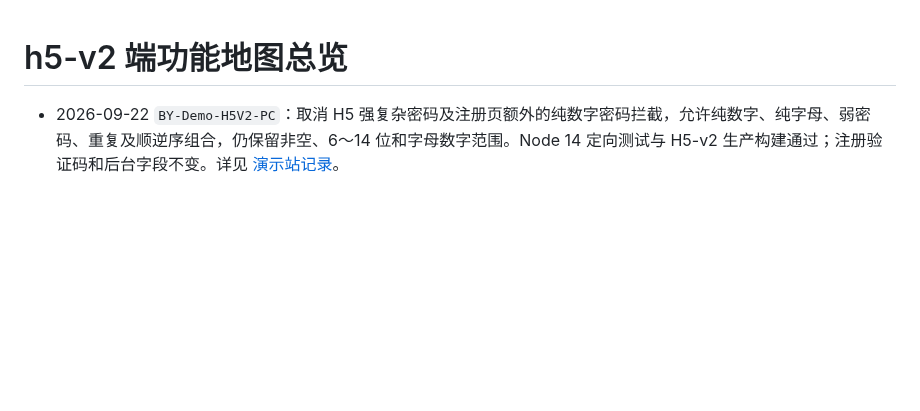
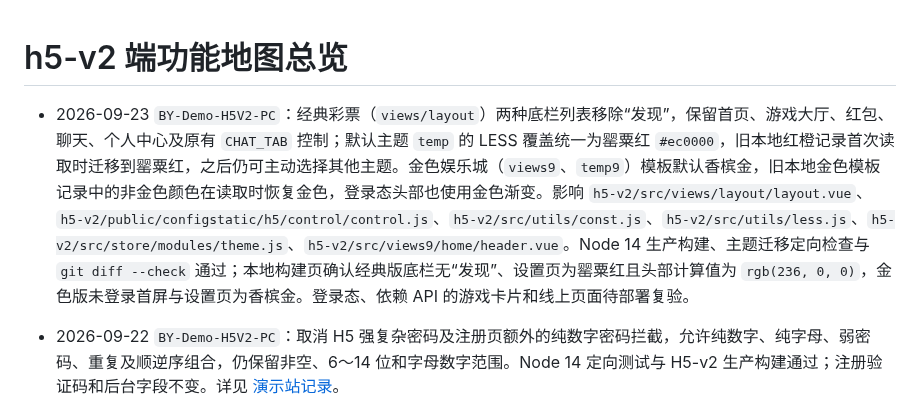
Before and after one commit to maolaila/fenxi, a Markdown page: h5-v2/功能地图总览.md, the part around the change. Rendered like a GitHub page; blank space fills up the shorter version.

Commit message:
docs: record demo H5 theme and footer changes

```diff
--- a/h5-v2/功能地图总览.md
+++ b/h5-v2/功能地图总览.md
@@ -1,4 +1,6 @@
 # h5-v2 端功能地图总览
+
+- 2026-09-23 `BY-Demo-H5V2-PC`：经典彩票（`views/layout`）两种底栏列表移除“发现”，保留首页、游戏大厅、红包、聊天、个人中心及原有 `CHAT_TAB` 控制；默认主题 `temp` 的 LESS 覆盖统一为罂粟红 `#ec0000`，旧本地红橙记录首次读取时迁移到罂粟红，之后仍可主动选择其他主题。金色娱乐城（`views9`、`temp9`）模板默认香槟金，旧本地金色模板记录中的非金色颜色在读取时恢复金色，登录态头部也使用金色渐变。影响 `h5-v2/src/views/layout/layout.vue`、`h5-v2/public/configstatic/h5/control/control.js`、`h5-v2/src/utils/const.js`、`h5-v2/src/utils/less.js`、`h5-v2/src/store/modules/theme.js`、`h5-v2/src/views9/home/header.vue`。Node 14 生产构建、主题迁移定向检查与 `git diff --check` 通过；本地构建页确认经典版底栏无“发现”、设置页为罂粟红且头部计算值为 `rgb(236, 0, 0)`，金色版未登录首屏与设置页为香槟金。登录态、依赖 API 的游戏卡片和线上页面待部署复验。
 
 - 2026-09-22 `BY-Demo-H5V2-PC`：取消 H5 强复杂密码及注册页额外的纯数字密码拦截，允许纯数字、纯字母、弱密码、重复及顺逆序组合，仍保留非空、6～14 位和字母数字范围。Node 14 定向测试与 H5-v2 生产构建通过；注册验证码和后台字段不变。详见 [演示站记录](../pc/manual-BY-Demo-aliyun-auth-config-refresh-2026-09-15.md#2026-09-22-取消强复杂密码)。
 
```
Also changed, not shown: 功能地图总览.md (+2 -0 lines).
